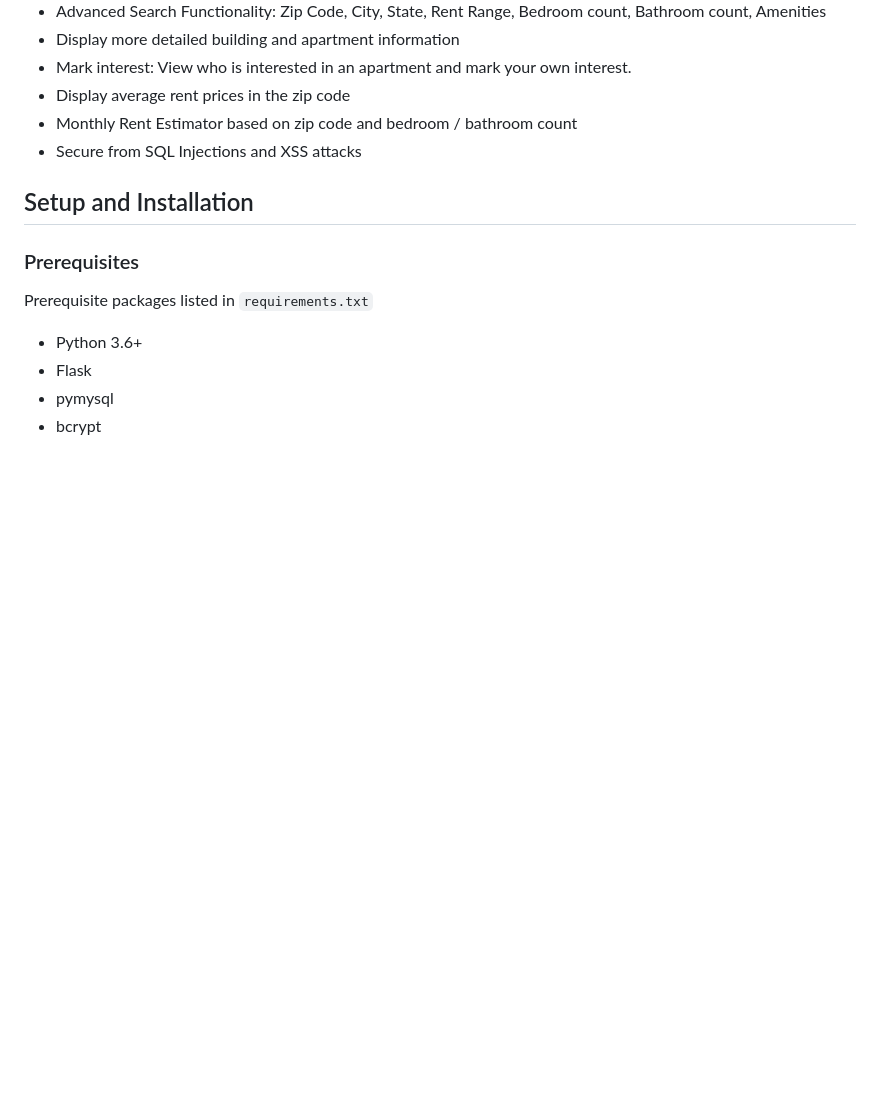
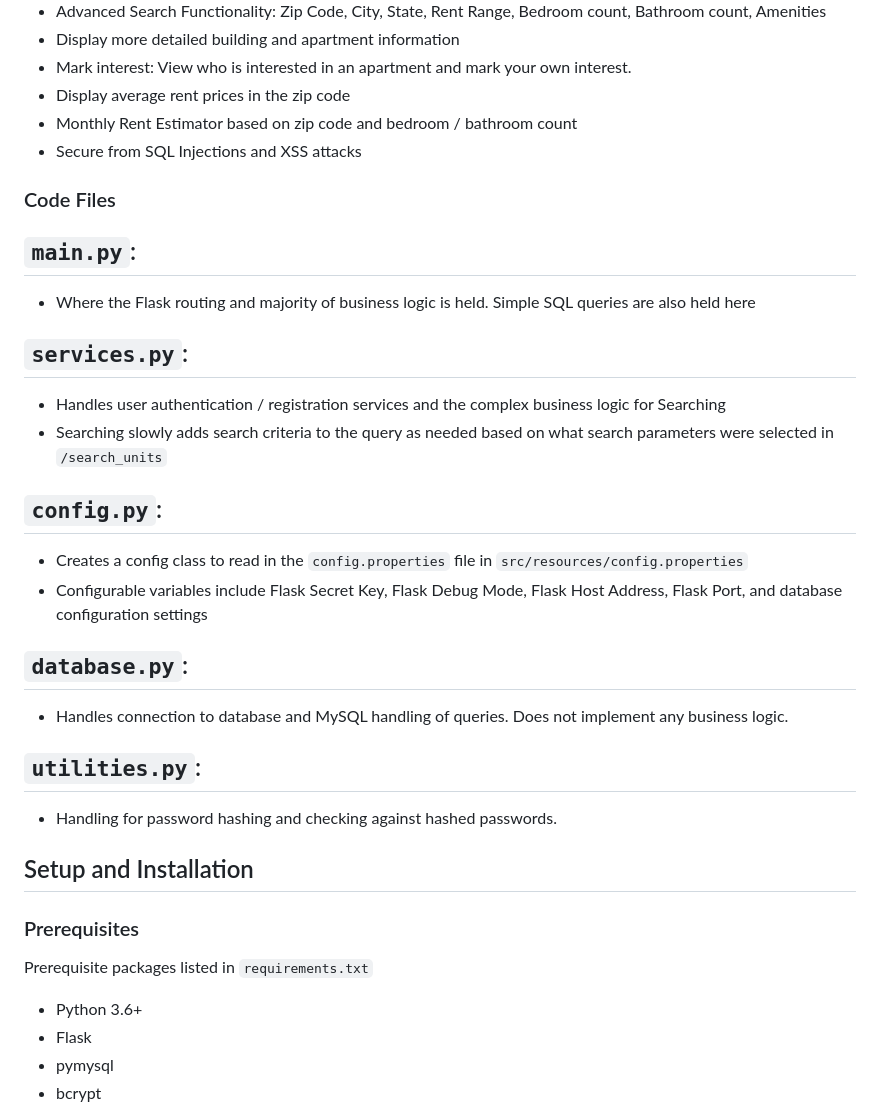
Before and after one commit to maxgrove42/Room.io, a Markdown page: README.md, the part around the change. Rendered like a GitHub page; blank space fills up the shorter version.

```diff
--- a/README.md
+++ b/README.md
@@ -14,6 +14,24 @@ ROOM.IO is a Flask-based web application designed to simplify the search for apa
 - Display average rent prices in the zip code
 - Monthly Rent Estimator based on zip code and bedroom / bathroom count
 - Secure from SQL Injections and XSS attacks
+
+### Code Files
+## `main.py`:
+- Where the Flask routing and majority of business logic is held. Simple SQL queries are also held here
+
+## `services.py`:
+- Handles user authentication / registration services and the complex business logic for Searching
+- Searching slowly adds search criteria to the query as needed based on what search parameters were selected in `/search_units`
+
+## `config.py`:
+- Creates a config class to read in the `config.properties` file in `src/resources/config.properties`
+- Configurable variables include Flask Secret Key, Flask Debug Mode, Flask Host Address, Flask Port, and database configuration settings
+
+## `database.py`:
+- Handles connection to database and MySQL handling of queries. Does not implement any business logic.
+
+## `utilities.py`:
+- Handling for password hashing and checking against hashed passwords.
 
 ## Setup and Installation
 
```
